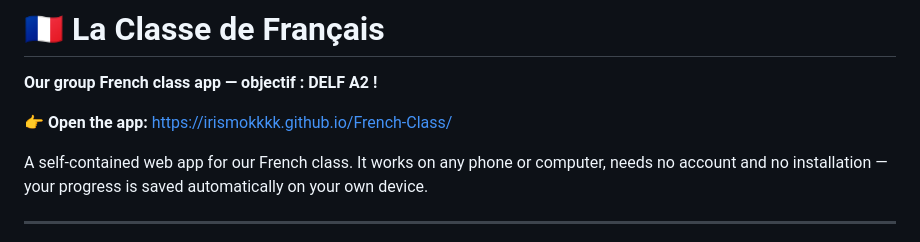
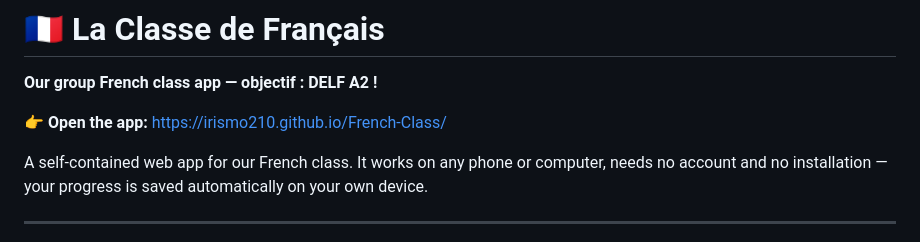
Before and after one commit to IrisMo210/French-Class, a Markdown page: README.md, the part around the change. GitHub-like rendering.

```diff
--- a/README.md
+++ b/README.md
@@ -2,7 +2,7 @@
 
 **Our group French class app — objectif : DELF A2 !**
 
-👉 **Open the app:** https://irismokkkk.github.io/French-Class/
+👉 **Open the app:** https://irismo210.github.io/French-Class/
 
 A self-contained web app for our French class. It works on any phone or computer,
 needs no account and no installation — your progress is saved automatically on
```
